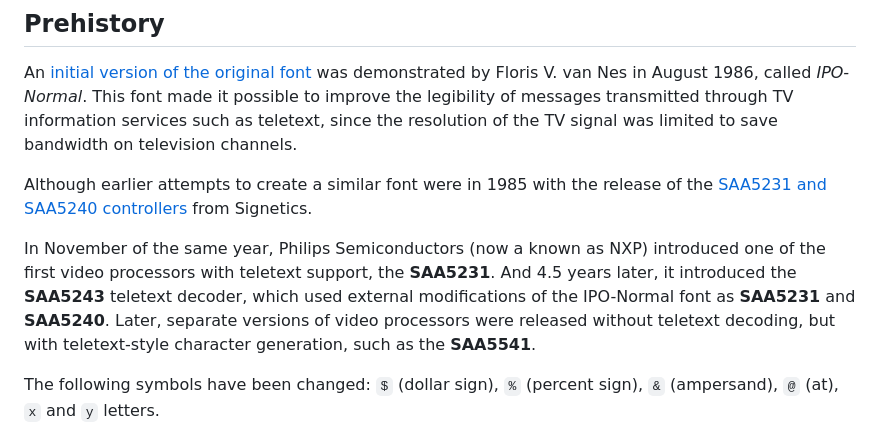
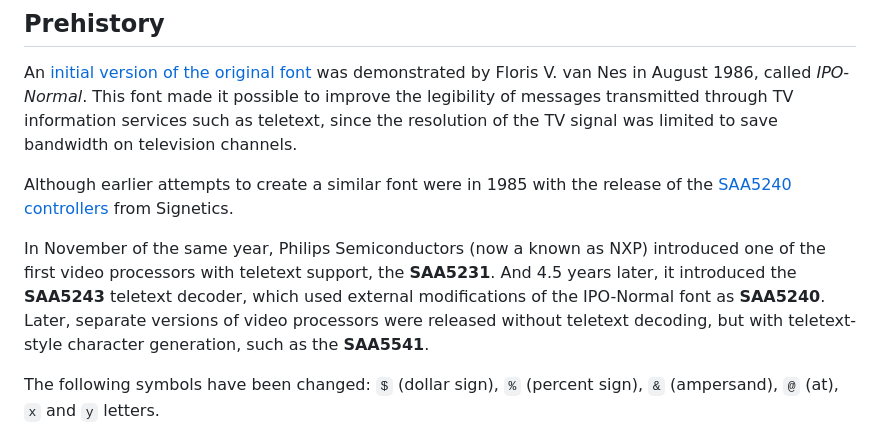
Before and after one commit to tinelix/TDAText, a Markdown page: README.md, the part around the change. Rendered like a GitHub page.

```diff
--- a/README.md
+++ b/README.md
@@ -9,9 +9,9 @@ The font contains punctuation, Latin, German, Spanish, Czech, French, Italian, S
 
 An [initial version of the original font](https://www.semanticscholar.org/paper/A-new-teletext-character-set-with-enhanced-Nes/a632eb8fbe9f4e23d09b8108d211b403da9e36c1) was demonstrated by Floris V. van Nes in August 1986, called _IPO-Normal_. This font made it possible to improve the legibility of messages transmitted through TV information services such as teletext, since the resolution of the TV signal was limited to save bandwidth on television channels.
 
-Although earlier attempts to create a similar font were in 1985 with the release of the [SAA5231 and SAA5240 controllers](https://www.datasheetarchive.com/pdf/download/distributors/Datasheets-110/DSAP005626.pdf?h=f040ef4a86f6fb2f9ac3826ca5f64bd2%3A0b9fcd8d0a9ce28cbd7bc41751e9abb8dfd6%3Ad1715a0eea44a834c47e57efaf3bdfb8) from Signetics.
+Although earlier attempts to create a similar font were in 1985 with the release of the [SAA5240 controllers](https://www.datasheetarchive.com/pdf/download/distributors/Datasheets-110/DSAP005626.pdf?h=f040ef4a86f6fb2f9ac3826ca5f64bd2%3A0b9fcd8d0a9ce28cbd7bc41751e9abb8dfd6%3Ad1715a0eea44a834c47e57efaf3bdfb8) from Signetics.
 
-In November of the same year, Philips Semiconductors (now a known as NXP) introduced one of the first video processors with teletext support, the **SAA5231**. And 4.5 years later, it introduced the **SAA5243** teletext decoder, which used external modifications of the IPO-Normal font as **SAA5231** and **SAA5240**. Later, separate versions of video processors were released without teletext decoding, but with teletext-style character generation, such as the **SAA5541**.
+In November of the same year, Philips Semiconductors (now a known as NXP) introduced one of the first video processors with teletext support, the **SAA5231**. And 4.5 years later, it introduced the **SAA5243** teletext decoder, which used external modifications of the IPO-Normal font as **SAA5240**. Later, separate versions of video processors were released without teletext decoding, but with teletext-style character generation, such as the **SAA5541**.
 
 The following symbols have been changed: `$` (dollar sign), `%` (percent sign), `&` (ampersand), `@` (at), `x` and `y` letters.
 
```
